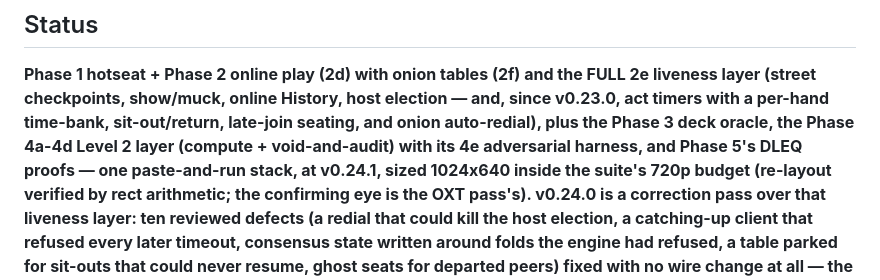
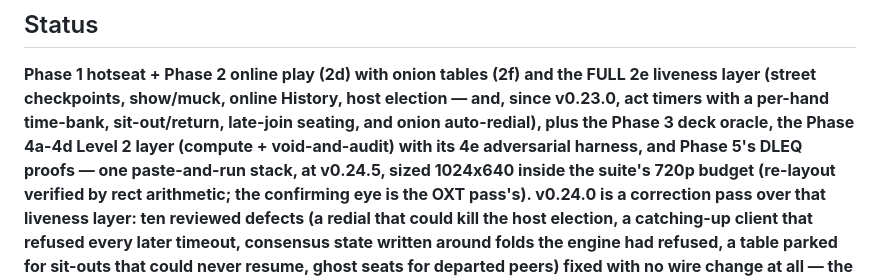
Before and after one commit to SethMorrowSoftware/hold-em, a Markdown page: README.md, the part around the change. GitHub-like rendering.

```diff
--- a/README.md
+++ b/README.md
@@ -23,7 +23,7 @@ liveness layer (street checkpoints, show/muck, online History, host election —
 since v0.23.0, act timers with a per-hand time-bank, sit-out/return, late-join
 seating, and onion auto-redial), plus the Phase 3 deck oracle, the Phase 4a-4d
 Level 2 layer (compute + void-and-audit) with its 4e adversarial harness, and Phase
-5's DLEQ proofs — one paste-and-run stack, at v0.24.1, sized 1024x640 inside
+5's DLEQ proofs — one paste-and-run stack, at v0.24.5, sized 1024x640 inside
 the suite's 720p budget (re-layout verified by rect arithmetic; the confirming eye
 is the OXT pass's). v0.24.0 is a correction pass over that liveness layer: ten
 reviewed defects (a redial that could kill the host election, a catching-up client
```
Also changed, not shown: CLAUDE.md (+35 -6 lines).
